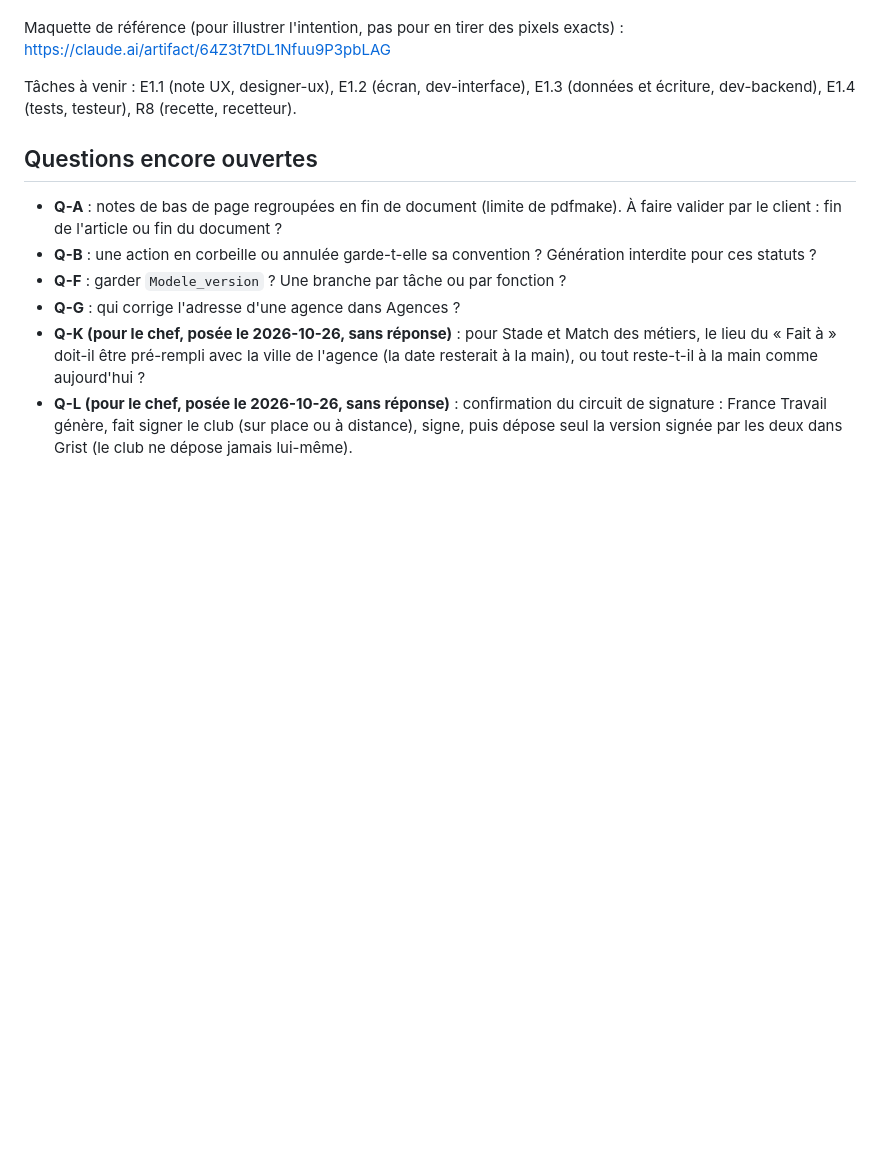
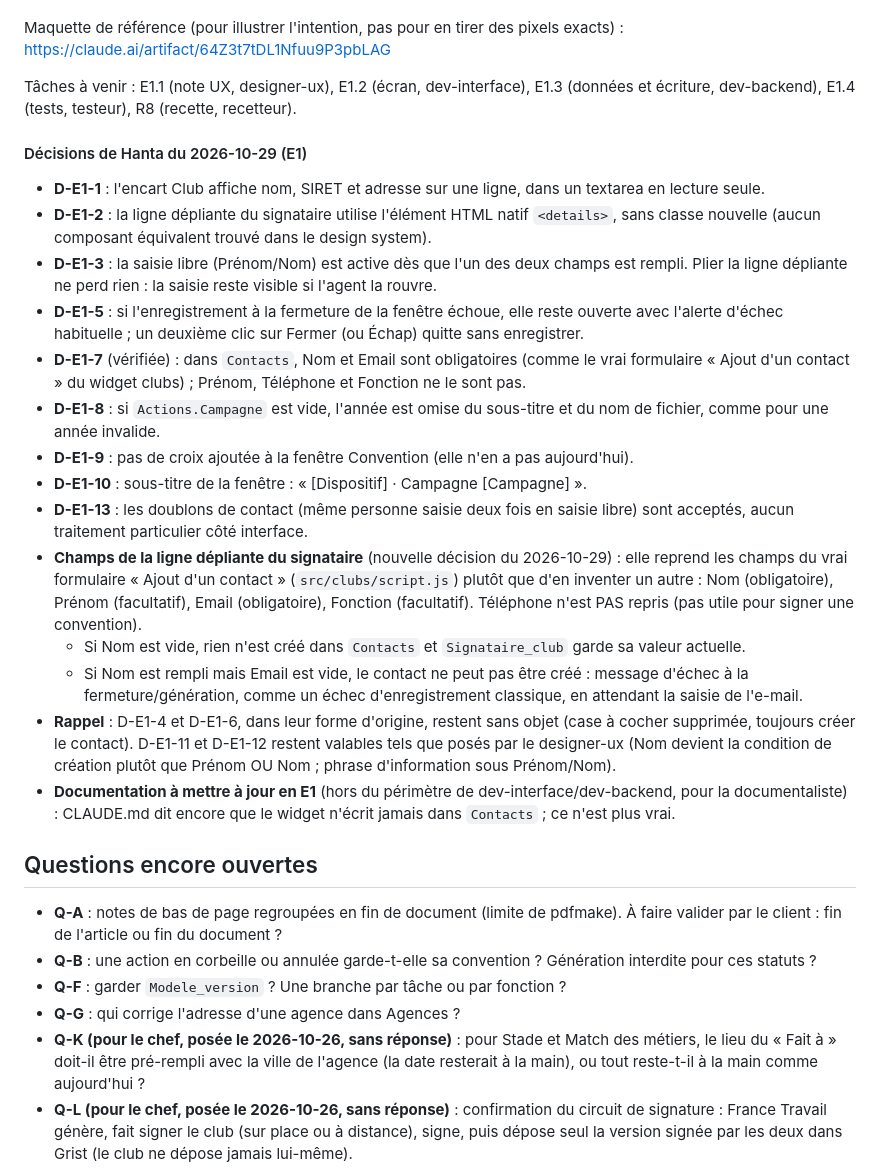
Before and after one commit to hantaranui/grist-qpv-widget, a Markdown page: docs/backlog.md, the part around the change. GitHub-like rendering; blank space fills up the shorter version.

Commit message:
docs: backlog, E1 - correction du point 3 (cohérence avec les décisions finales)

```diff
--- a/docs/backlog.md
+++ b/docs/backlog.md
@@ -161,6 +161,23 @@ Maquette de référence (pour illustrer l'intention, pas pour en tirer des pixel
 
 Tâches à venir : E1.1 (note UX, designer-ux), E1.2 (écran, dev-interface), E1.3 (données et écriture, dev-backend), E1.4 (tests, testeur), R8 (recette, recetteur).
 
+#### Décisions de Hanta du 2026-10-29 (E1)
+
+- **D-E1-1** : l'encart Club affiche nom, SIRET et adresse sur une ligne, dans un textarea en lecture seule.
+- **D-E1-2** : la ligne dépliante du signataire utilise l'élément HTML natif `<details>`, sans classe nouvelle (aucun composant équivalent trouvé dans le design system).
+- **D-E1-3** : la saisie libre (Prénom/Nom) est active dès que l'un des deux champs est rempli. Plier la ligne dépliante ne perd rien : la saisie reste visible si l'agent la rouvre.
+- **D-E1-5** : si l'enregistrement à la fermeture de la fenêtre échoue, elle reste ouverte avec l'alerte d'échec habituelle ; un deuxième clic sur Fermer (ou Échap) quitte sans enregistrer.
+- **D-E1-7** (vérifiée) : dans `Contacts`, Nom et Email sont obligatoires (comme le vrai formulaire « Ajout d'un contact » du widget clubs) ; Prénom, Téléphone et Fonction ne le sont pas.
+- **D-E1-8** : si `Actions.Campagne` est vide, l'année est omise du sous-titre et du nom de fichier, comme pour une année invalide.
+- **D-E1-9** : pas de croix ajoutée à la fenêtre Convention (elle n'en a pas aujourd'hui).
+- **D-E1-10** : sous-titre de la fenêtre : « [Dispositif] · Campagne [Campagne] ».
+- **D-E1-13** : les doublons de contact (même personne saisie deux fois en saisie libre) sont acceptés, aucun traitement particulier côté interface.
+- **Champs de la ligne dépliante du signataire** (nouvelle décision du 2026-10-29) : elle reprend les champs du vrai formulaire « Ajout d'un contact » (`src/clubs/script.js`) plutôt que d'en inventer un autre : Nom (obligatoire), Prénom (facultatif), Email (obligatoire), Fonction (facultatif). Téléphone n'est PAS repris (pas utile pour signer une convention).
+  - Si Nom est vide, rien n'est créé dans `Contacts` et `Signataire_club` garde sa valeur actuelle.
+  - Si Nom est rempli mais Email est vide, le contact ne peut pas être créé : message d'échec à la fermeture/génération, comme un échec d'enregistrement classique, en attendant la saisie de l'e-mail.
+- **Rappel** : D-E1-4 et D-E1-6, dans leur forme d'origine, restent sans objet (case à cocher supprimée, toujours créer le contact). D-E1-11 et D-E1-12 restent valables tels que posés par le designer-ux (Nom devient la condition de création plutôt que Prénom OU Nom ; phrase d'information sous Prénom/Nom).
+- **Documentation à mettre à jour en E1** (hors du périmètre de dev-interface/dev-backend, pour la documentaliste) : CLAUDE.md dit encore que le widget n'écrit jamais dans `Contacts` ; ce n'est plus vrai.
+
 ## Questions encore ouvertes
 
 - **Q-A** : notes de bas de page regroupées en fin de document (limite de pdfmake). À faire valider par le client : fin de l'article ou fin du document ?
```
